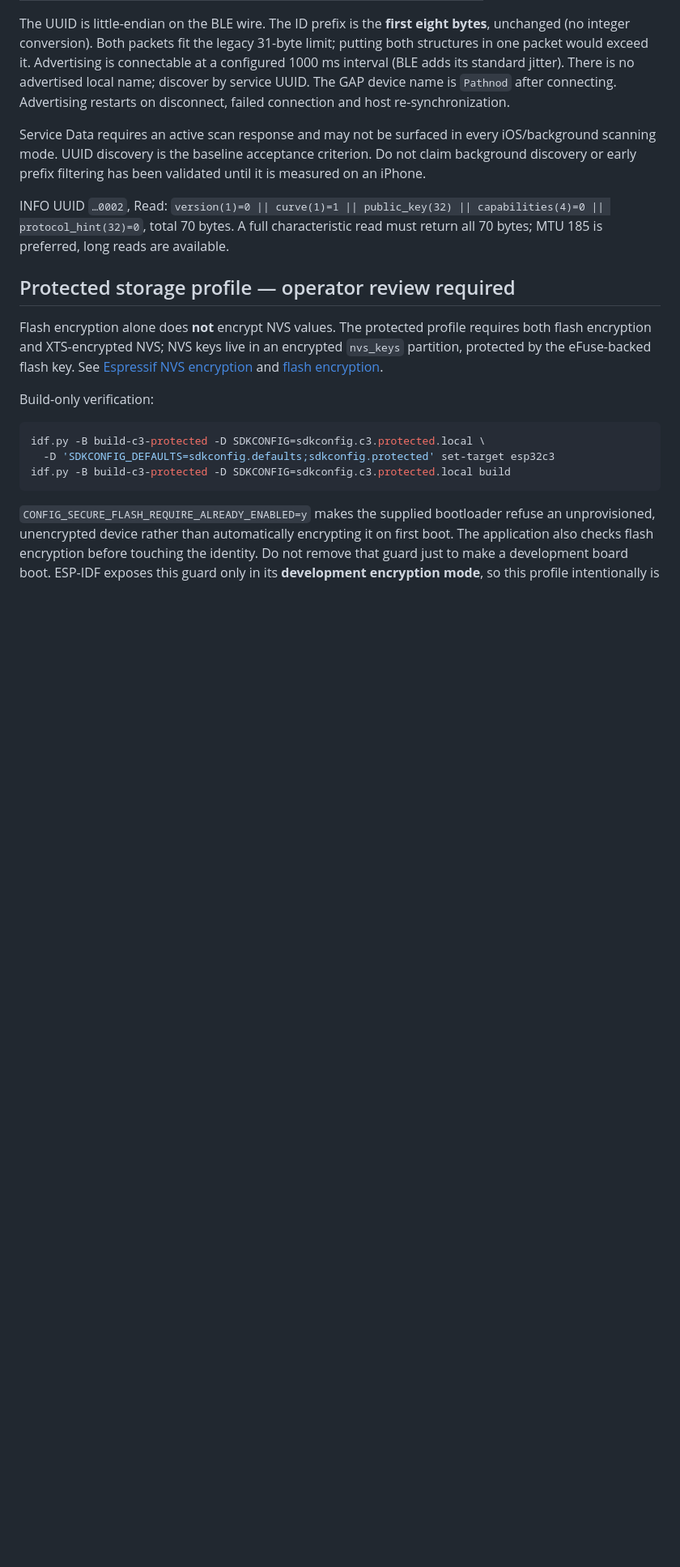
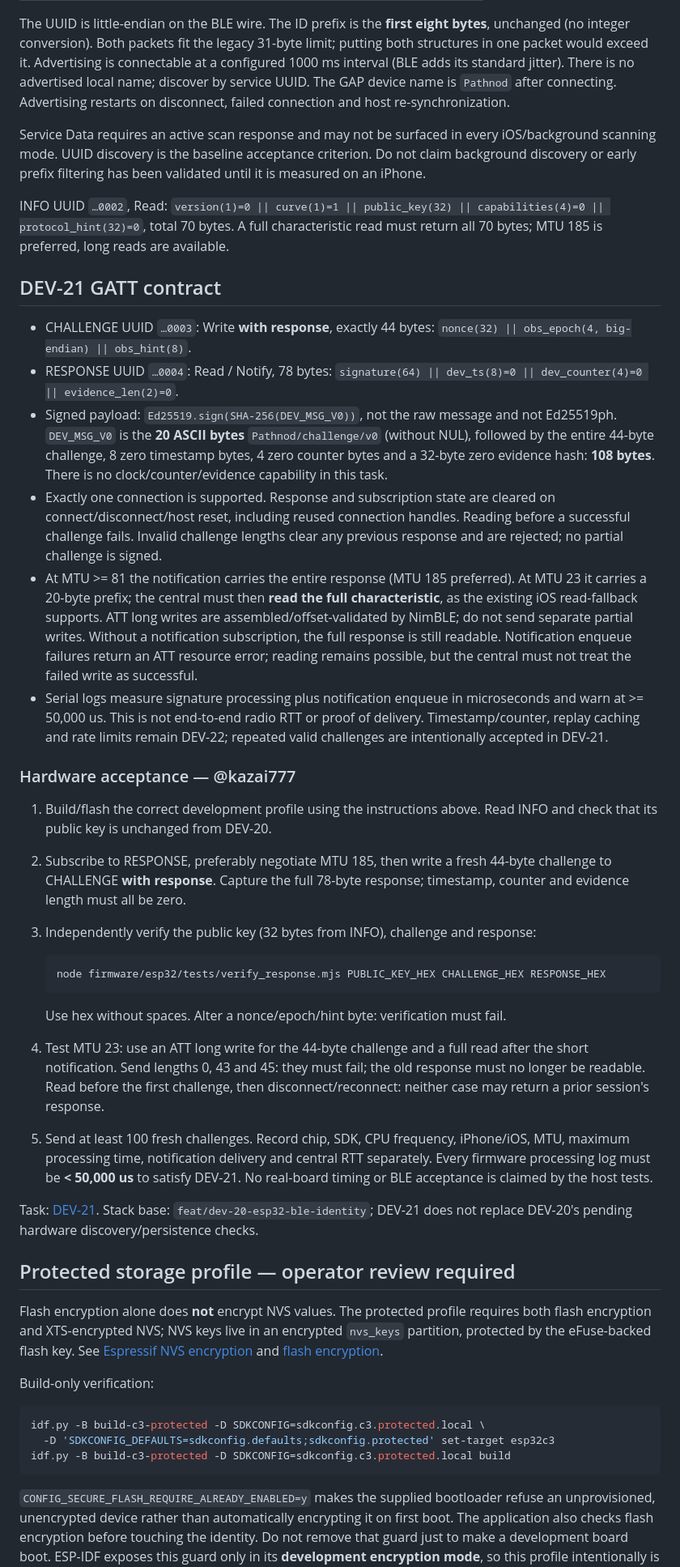
Before and after one commit to Pathnod/pathnod, a Markdown page: firmware/esp32/README.md, the part around one of its changes. Shown at 81% size. GitHub-like rendering; blank space fills up the shorter version.

Commit message:
docs(firmware): document DEV-21 protocol and hardware acceptance

````diff
--- a/firmware/esp32/README.md
+++ b/firmware/esp32/README.md
@@ -90,6 +92,60 @@ validated until it is measured on an iPhone.
 INFO UUID `…0002`, Read: `version(1)=0 || curve(1)=1 || public_key(32) ||
 capabilities(4)=0 || protocol_hint(32)=0`, total 70 bytes. A full characteristic
 read must return all 70 bytes; MTU 185 is preferred, long reads are available.
+
+## DEV-21 GATT contract
+
+- CHALLENGE UUID `…0003`: Write **with response**, exactly 44 bytes:
+  `nonce(32) || obs_epoch(4, big-endian) || obs_hint(8)`.
+- RESPONSE UUID `…0004`: Read / Notify, 78 bytes:
+  `signature(64) || dev_ts(8)=0 || dev_counter(4)=0 || evidence_len(2)=0`.
+- Signed payload: `Ed25519.sign(SHA-256(DEV_MSG_V0))`, not the raw message and
+  not Ed25519ph. `DEV_MSG_V0` is the **20 ASCII bytes** `Pathnod/challenge/v0`
+  (without NUL), followed by the entire 44-byte challenge, 8 zero timestamp
+  bytes, 4 zero counter bytes and a 32-byte zero evidence hash: **108 bytes**.
+  There is no clock/counter/evidence capability in this task.
+- Exactly one connection is supported. Response and subscription state are
+  cleared on connect/disconnect/host reset, including reused connection handles.
+  Reading before a successful challenge fails. Invalid challenge lengths clear
+  any previous response and are rejected; no partial challenge is signed.
+- At MTU >= 81 the notification carries the entire response (MTU 185 preferred).
+  At MTU 23 it carries a 20-byte prefix; the central must then **read the full
+  characteristic**, as the existing iOS read-fallback supports. ATT long writes
+  are assembled/offset-validated by NimBLE; do not send separate partial writes.
+  Without a notification subscription, the full response is still readable.
+  Notification enqueue failures return an ATT resource error; reading remains
+  possible, but the central must not treat the failed write as successful.
+- Serial logs measure signature processing plus notification enqueue in
+  microseconds and warn at >= 50,000 us. This is not end-to-end radio RTT or proof
+  of delivery. Timestamp/counter, replay caching and rate limits remain DEV-22;
+  repeated valid challenges are intentionally accepted in DEV-21.
+
+### Hardware acceptance — @kazai777
+
+1. Build/flash the correct development profile using the instructions above.
+   Read INFO and check that its public key is unchanged from DEV-20.
+2. Subscribe to RESPONSE, preferably negotiate MTU 185, then write a fresh
+   44-byte challenge to CHALLENGE **with response**. Capture the full 78-byte
+   response; timestamp, counter and evidence length must all be zero.
+3. Independently verify the public key (32 bytes from INFO), challenge and response:
+
+   ```sh
+   node firmware/esp32/tests/verify_response.mjs PUBLIC_KEY_HEX CHALLENGE_HEX RESPONSE_HEX
+   ```
+
+   Use hex without spaces. Alter a nonce/epoch/hint byte: verification must fail.
+4. Test MTU 23: use an ATT long write for the 44-byte challenge and a full read
+   after the short notification. Send lengths 0, 43 and 45: they must fail; the
+   old response must no longer be readable. Read before the first challenge,
+   then disconnect/reconnect: neither case may return a prior session's response.
+5. Send at least 100 fresh challenges. Record chip, SDK, CPU frequency, iPhone/iOS,
+   MTU, maximum processing time, notification delivery and central RTT separately.
+   Every firmware processing log must be **< 50,000 us** to satisfy DEV-21.
+   No real-board timing or BLE acceptance is claimed by the host tests.
+
+Task: [DEV-21](https://app.notion.com/p/3e2bc83eb4a280b8a991f1ededb30c46).
+Stack base: `feat/dev-20-esp32-ble-identity`; DEV-21 does not replace DEV-20's
+pending hardware discovery/persistence checks.
 
 ## Protected storage profile — operator review required
 
````
Also changed, not shown: other parts of firmware/esp32/README.md (+25 -6 lines), README.md (+3 -2 lines).
